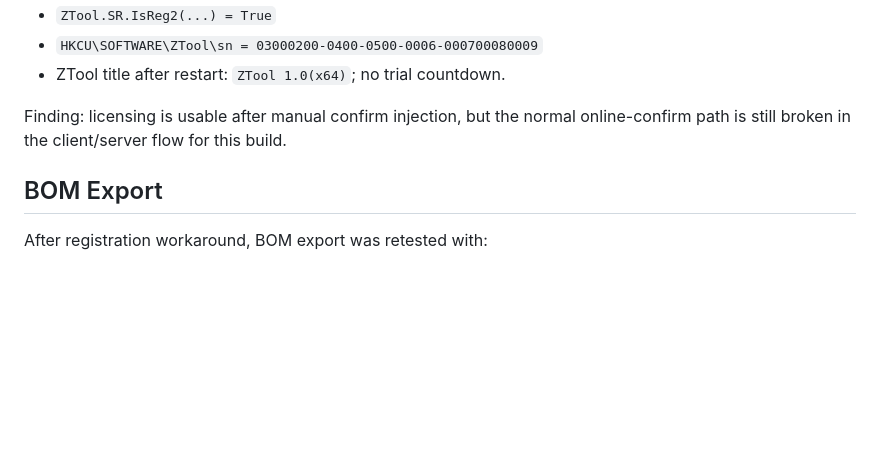
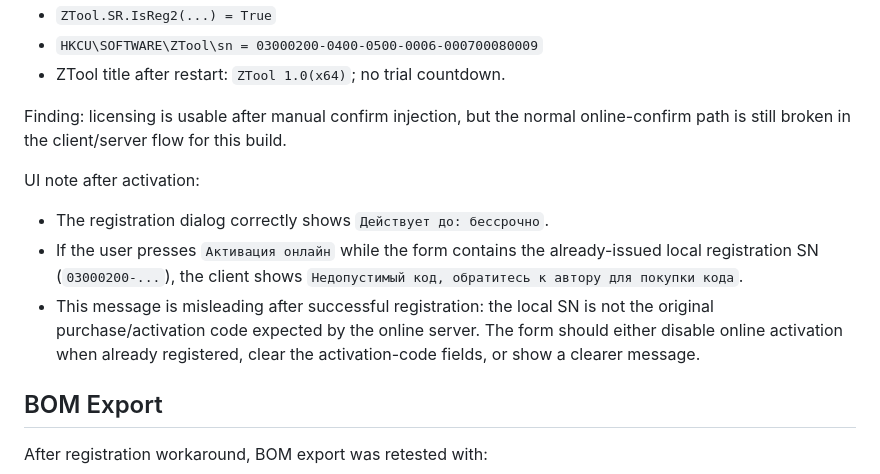
Before and after one commit to lunin02118-ops/ztool, a Markdown page: manual-test-reports/20260612-pr8-bom-registration/LIVE_TEST_REPORT.md, the part around the change. Rendered like a GitHub page; blank space fills up the shorter version.

Commit message:
test: document misleading registration dialog state

```diff
--- a/manual-test-reports/20260612-pr8-bom-registration/LIVE_TEST_REPORT.md
+++ b/manual-test-reports/20260612-pr8-bom-registration/LIVE_TEST_REPORT.md
@@ -70,6 +70,12 @@ Final local validation after workaround:
 
 Finding: licensing is usable after manual confirm injection, but the normal online-confirm path is still broken in the client/server flow for this build.
 
+UI note after activation:
+
+- The registration dialog correctly shows `Действует до: бессрочно`.
+- If the user presses `Активация онлайн` while the form contains the already-issued local registration SN (`03000200-...`), the client shows `Недопустимый код, обратитесь к автору для покупки кода`.
+- This message is misleading after successful registration: the local SN is not the original purchase/activation code expected by the online server. The form should either disable online activation when already registered, clear the activation-code fields, or show a clearer message.
+
 ## BOM Export
 
 After registration workaround, BOM export was retested with:
```
